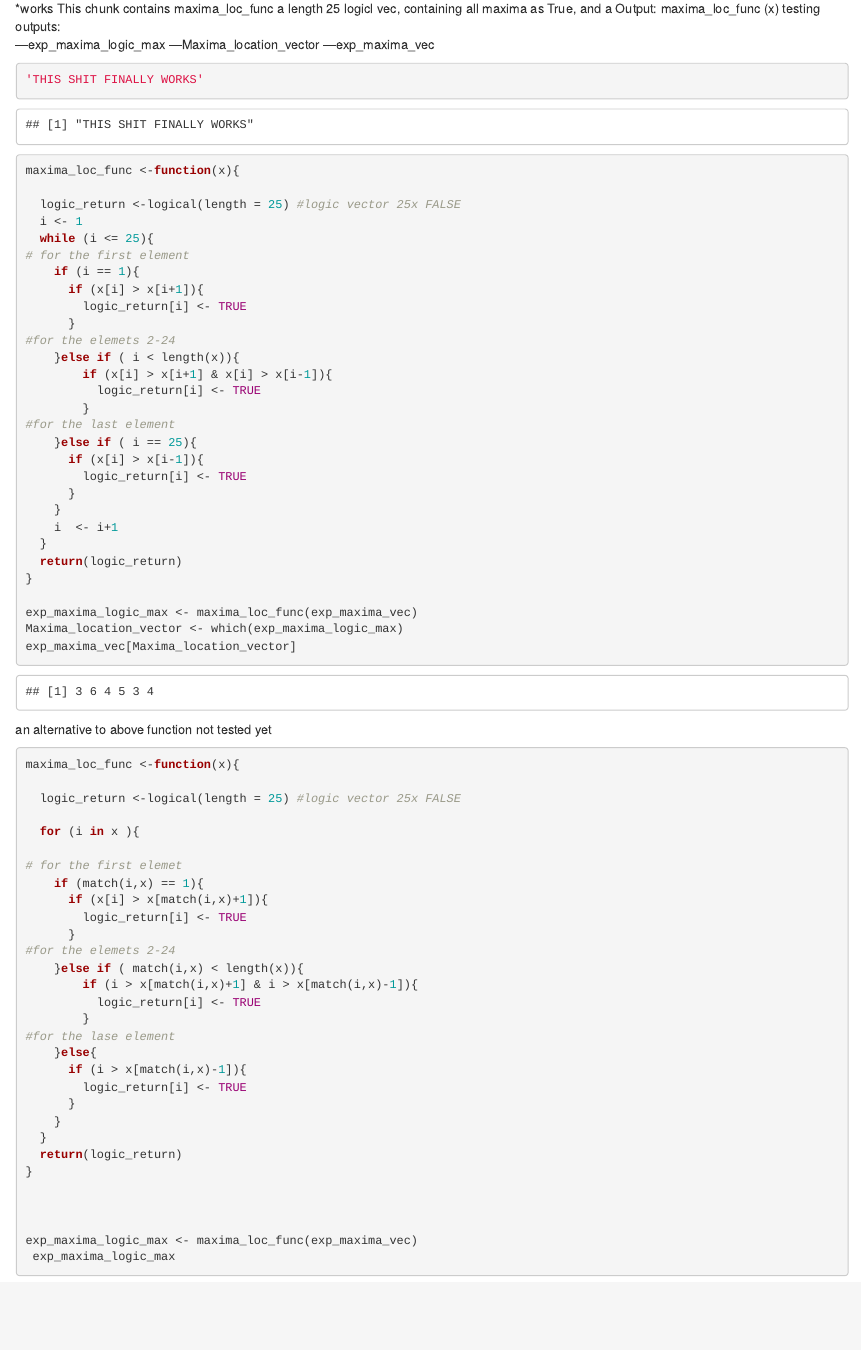
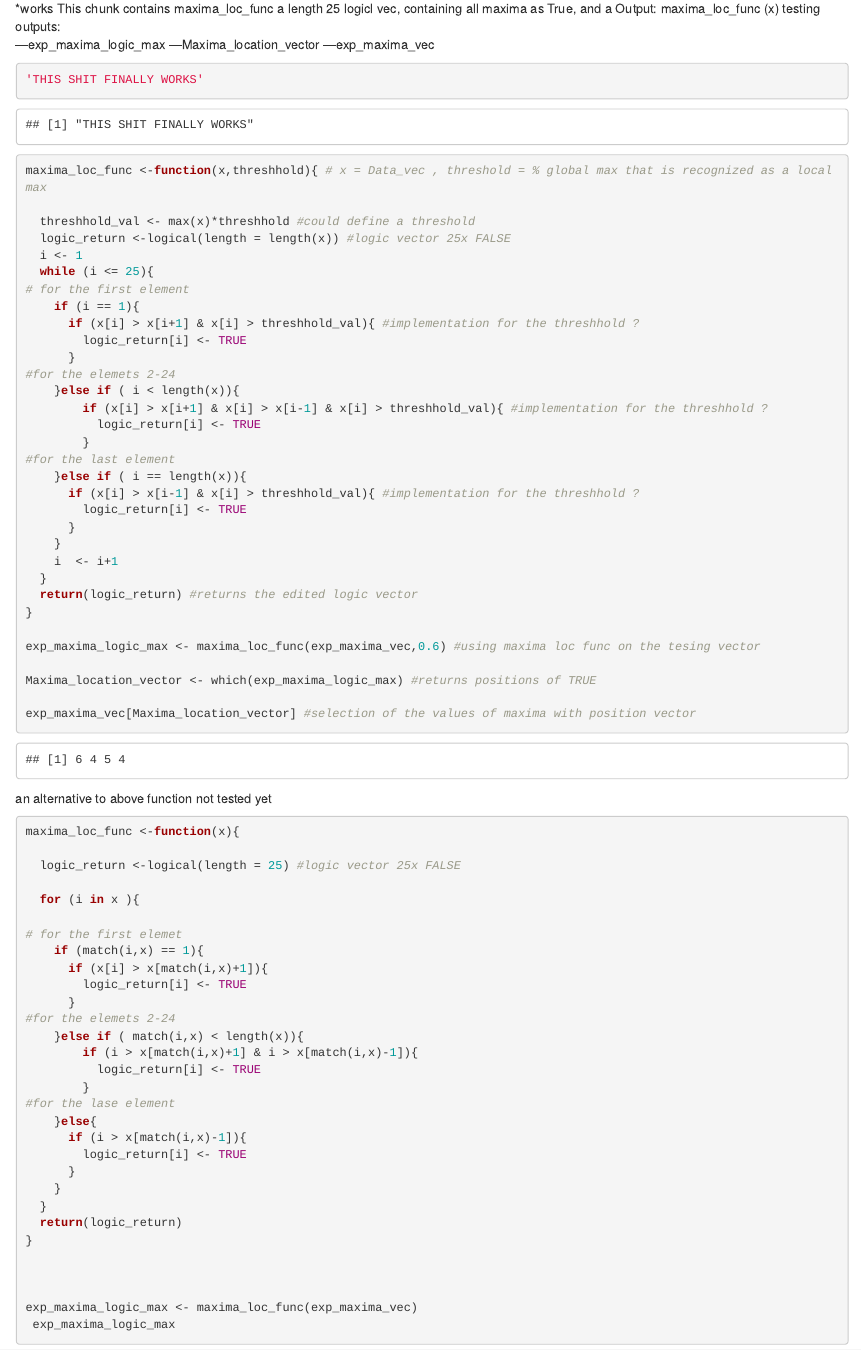
Before and after one commit to AlexandraKummer/2021-topic-03-team-04, an R Markdown document (Izar Code.rmd): the page in a window 1100 px wide, from 10600 px down. Rendered offline with R 4.5, knitr and Pandoc, with nearby package versions; some code elsewhere in the file could not run offline.

Commit message:
Update Izar Code.rmd

````diff
--- a/Izar Code.rmd
+++ b/Izar Code.rmd
@@ -428,35 +428,39 @@ testing outputs:
 
 ```{r}
 'THIS SHIT FINALLY WORKS'
-maxima_loc_func <-function(x){
 
-  logic_return <-logical(length = 25) #logic vector 25x FALSE
+maxima_loc_func <-function(x,threshhold){ # x = Data_vec , threshold = % global max that is recognized as a local max
+
+  threshhold_val <- max(x)*threshhold #could define a threshold
+  logic_return <-logical(length = length(x)) #logic vector 25x FALSE
   i <- 1
   while (i <= 25){
 # for the first element
     if (i == 1){
-      if (x[i] > x[i+1]){
+      if (x[i] > x[i+1] & x[i] > threshhold_val){ #implementation for the threshhold ?
         logic_return[i] <- TRUE
       }
 #for the elemets 2-24
     }else if ( i < length(x)){
-        if (x[i] > x[i+1] & x[i] > x[i-1]){
+        if (x[i] > x[i+1] & x[i] > x[i-1] & x[i] > threshhold_val){ #implementation for the threshhold ?
           logic_return[i] <- TRUE
         }
 #for the last element
-    }else if ( i == 25){
-      if (x[i] > x[i-1]){
+    }else if ( i == length(x)){
+      if (x[i] > x[i-1] & x[i] > threshhold_val){ #implementation for the threshhold ?
         logic_return[i] <- TRUE
       }
     }
     i  <- i+1
   }
-  return(logic_return)
+  return(logic_return) #returns the edited logic vector
 }
 
-exp_maxima_logic_max <- maxima_loc_func(exp_maxima_vec)
-Maxima_location_vector <- which(exp_maxima_logic_max)
-exp_maxima_vec[Maxima_location_vector]
+exp_maxima_logic_max <- maxima_loc_func(exp_maxima_vec,0.6) #using maxima loc func on the tesing vector
+
+Maxima_location_vector <- which(exp_maxima_logic_max) #returns positions of TRUE
+
+exp_maxima_vec[Maxima_location_vector] #selection of the values of maxima with position vector
 
 ```
 
````
